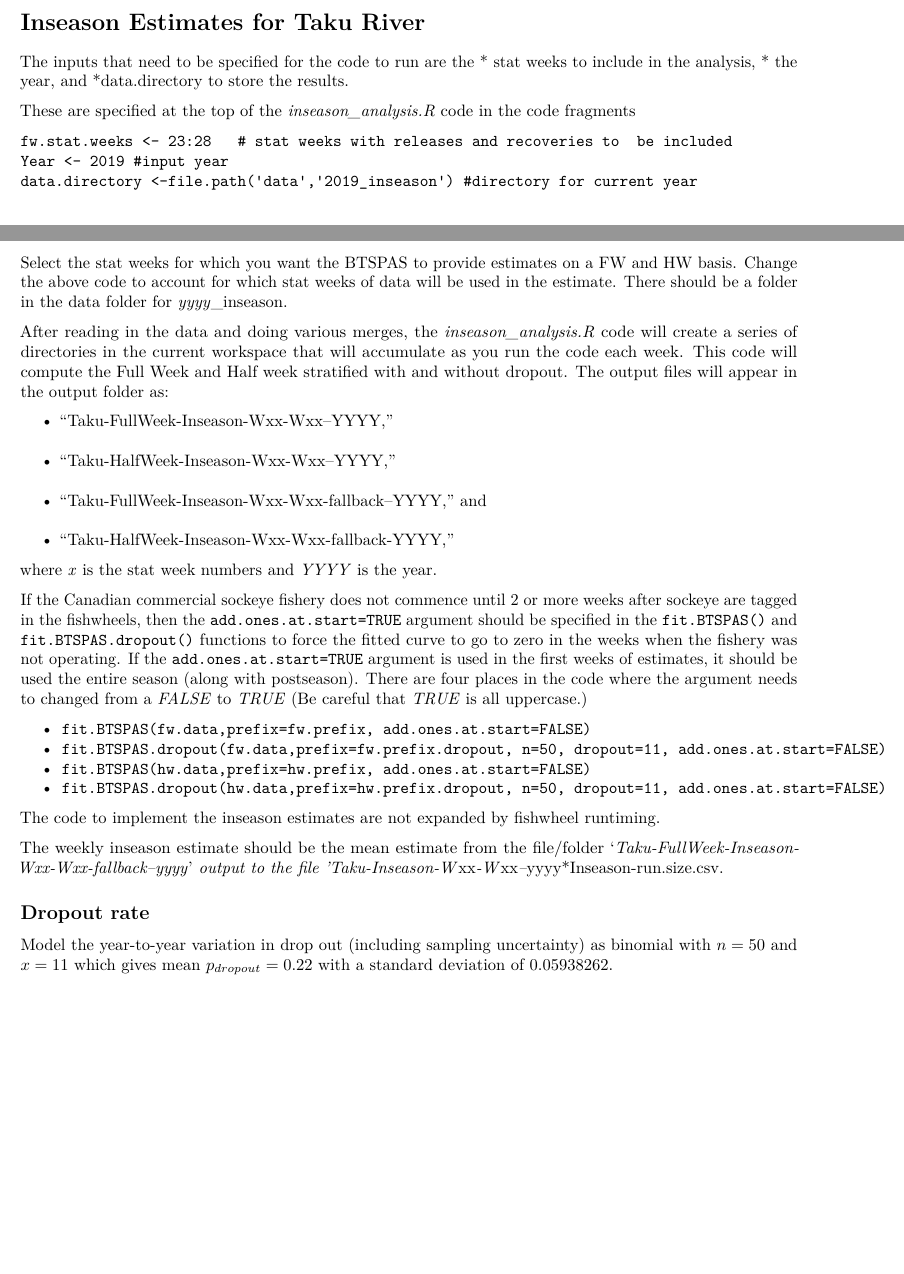
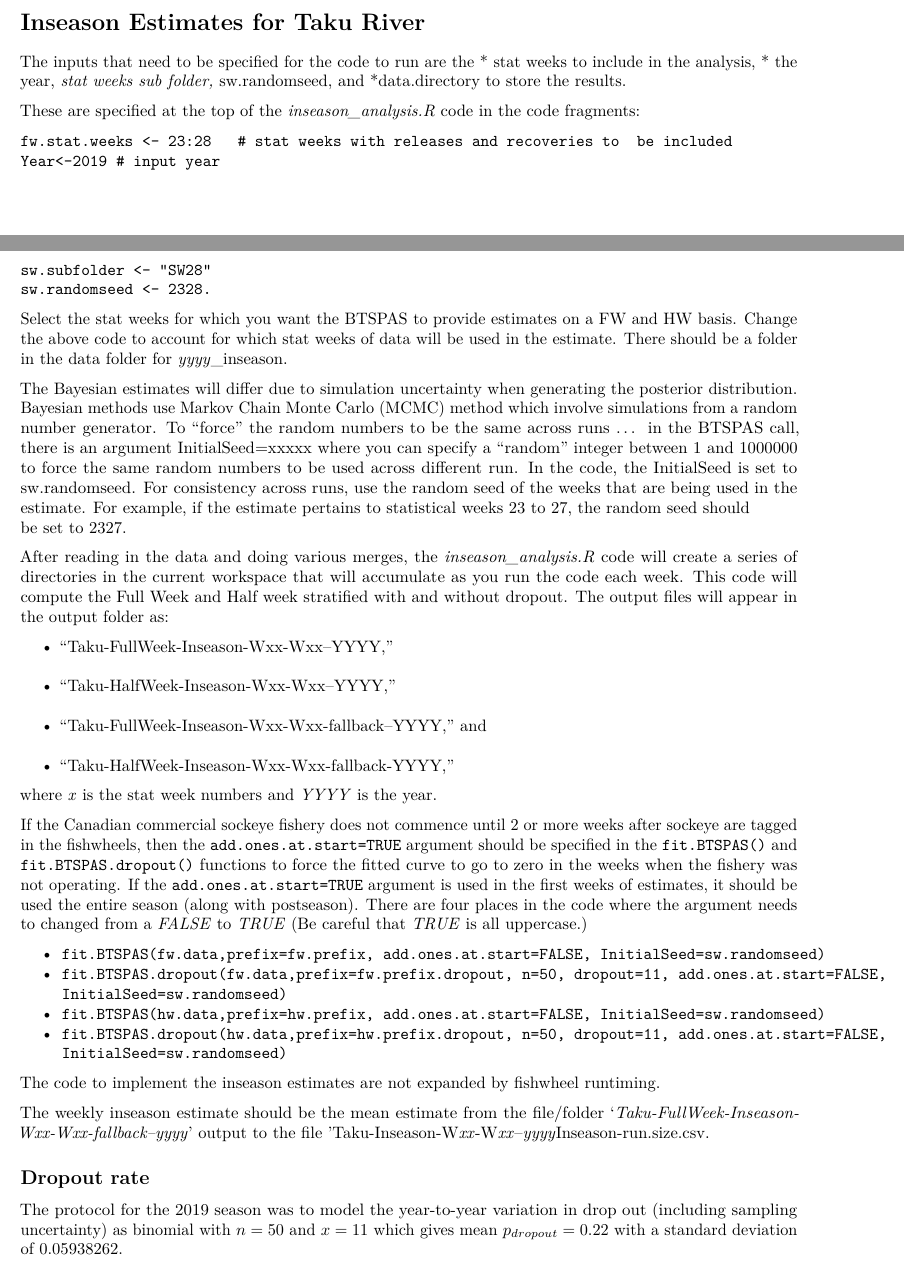
Before and after one commit to SOLV-Code/BTSPAS_Taku_sockeye, an R Markdown document (document/BTSPAS_inseason_documentation.Rmd): two parts of pages 2 and 3 of 3, joined at a grey line, cut so that both start at the same text. Rendered offline with R 4.5, knitr and Pandoc, then LaTeX, with nearby package versions.

Commit message:
update Rmarkdown to account for file structure with SW and randomseed.

````diff
--- a/document/BTSPAS_inseason_documentation.Rmd
+++ b/document/BTSPAS_inseason_documentation.Rmd
@@ -105,18 +105,27 @@ The data structures include the
 # Inseason Estimates for Taku River
 The inputs that need to be specified for the code to run are the
 * stat weeks to include in the analysis,
-* the year, and
+* the year,
+*stat weeks sub folder,
+*sw.randomseed, and
 *data.directory to store the results.
 
-These are specified at the top of the *inseason_analysis.R* code in the code fragments
+These are specified at the top of the *inseason_analysis.R* code in the code fragments:
 ```
 fw.stat.weeks <- 23:28   # stat weeks with releases and recoveries to  be included
-Year <- 2019 #input year
-data.directory <-file.path('data','2019_inseason') #directory for current year
+Year<-2019 # input year
+
+sw.subfolder <- "SW28"
+sw.randomseed <- 2328.
 ```
 Select the stat weeks for which you want the BTSPAS to provide estimates on a FW and HW basis.
 Change the above code to account for which stat weeks of data will be used in the estimate.
 There should be a folder in the data folder for *yyyy*_inseason.
+
+The Bayesian estimates will differ due to simulation uncertainty when generating the posterior distribution.
+Bayesian methods use Markov Chain Monte Carlo (MCMC) method which involve simulations from a random number generator. To   "force" the random numbers to be the same across runs ... in the BTSPAS call, there is an argument InitialSeed=xxxxx where you can specify a "random" integer between 1 and 1000000 to force the same random numbers to be used across different run.
+In the code, the InitialSeed is set to sw.randomseed. For consistency across runs, use the random seed of the weeks that are being used in the estimate. For example, if the estimate pertains to statistical weeks 23 to 27, the random seed should
+be set to 2327.
 
 After reading in the data and doing various merges, the *inseason_analysis.R* code will
 create a series of directories in the current workspace that will accumulate
@@ -139,16 +148,15 @@ If the `add.ones.at.start=TRUE` argument is used in the first weeks of estimates
 used the entire season (along with postseason). There are four places in the code where the
 argument needs to changed from a *FALSE* to *TRUE* (Be careful that *TRUE* is all uppercase.)
 
-* `fit.BTSPAS(fw.data,prefix=fw.prefix, add.ones.at.start=FALSE)`
-* `fit.BTSPAS.dropout(fw.data,prefix=fw.prefix.dropout, n=50, dropout=11, add.ones.at.start=FALSE)`
-* `fit.BTSPAS(hw.data,prefix=hw.prefix, add.ones.at.start=FALSE)`
-* `fit.BTSPAS.dropout(hw.data,prefix=hw.prefix.dropout, n=50, dropout=11, add.ones.at.start=FALSE)`
+* `fit.BTSPAS(fw.data,prefix=fw.prefix, add.ones.at.start=FALSE, InitialSeed=sw.randomseed)`
+* `fit.BTSPAS.dropout(fw.data,prefix=fw.prefix.dropout, n=50, dropout=11, add.ones.at.start=FALSE, InitialSeed=sw.randomseed)`
+* `fit.BTSPAS(hw.data,prefix=hw.prefix, add.ones.at.start=FALSE, InitialSeed=sw.randomseed)`
+* `fit.BTSPAS.dropout(hw.data,prefix=hw.prefix.dropout, n=50, dropout=11, add.ones.at.start=FALSE, InitialSeed=sw.randomseed)`
 
 The code to implement the inseason estimates are not expanded by fishwheel runtiming.
 
-The weekly inseason estimate should be the mean estimate from the file/folder '*Taku-FullWeek-Inseason-Wxx-Wxx-fallback--yyyy*'*
-output to the file 'Taku-Inseason-W*xx*-W*xx*--*yyyy*Inseason-run.size.csv.
+The weekly inseason estimate should be the mean estimate from the file/folder '*Taku-FullWeek-Inseason-Wxx-Wxx-fallback--yyyy*' output to the file  'Taku-Inseason-W*xx*-W*xx*--*yyyy*Inseason-run.size.csv.
 
 ## Dropout rate
-Model the year-to-year variation in drop out (including sampling uncertainty) as binomial with $n =  50$  and $x= 11$
+The protocol for the 2019 season was to model the year-to-year variation in drop out (including sampling uncertainty) as binomial with $n =  50$  and $x= 11$
 which gives mean $p_{dropout}= 0.22$ with a standard deviation of $0.05938262$.
````
Also changed, not shown: document/BTSPAS_inseason_documentation.pdf, document/BTSPAS_inseason_documentation.Rmd (18 more changed lines).
